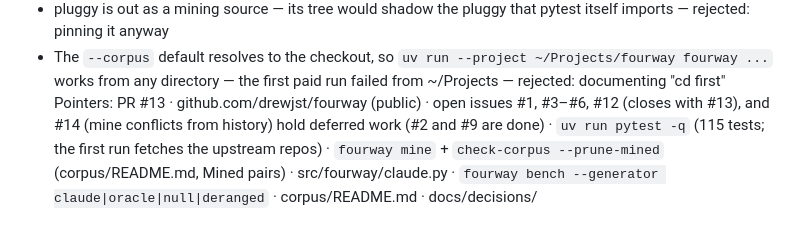
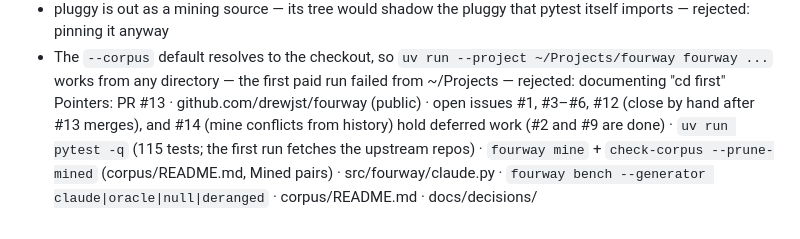
Before and after one commit to drewjst/fourway, a Markdown page: HANDOFF.md, the part around the change. Rendered like a GitHub page.

Commit message:
Note that #12 needs closing by hand
Co-Authored-By: Claude Opus 5.5 <noreply@anthropic.com>

```diff
--- a/HANDOFF.md
+++ b/HANDOFF.md
@@ -60,4 +60,4 @@ Decisions this session:
 - tenacity-351-x-342 is reported as a conflict the history missed, not a false positive — every wait strategy accepts a timedelta max on the shipped merge except A's new wait_exponential_jitter; tenacity added it in #628, 2026-03-11 — rejected: counting it (the label is wrong, by the rules set before the run). Relabeling is the owner's call
 - pluggy is out as a mining source — its tree would shadow the pluggy that pytest itself imports — rejected: pinning it anyway
 - The `--corpus` default resolves to the checkout, so `uv run --project ~/Projects/fourway fourway ...` works from any directory — the first paid run failed from ~/Projects — rejected: documenting "cd first"
-Pointers: PR #13 · github.com/drewjst/fourway (public) · open issues #1, #3–#6, #12 (closes with #13), and #14 (mine conflicts from history) hold deferred work (#2 and #9 are done) · `uv run pytest -q` (115 tests; the first run fetches the upstream repos) · `fourway mine` + `check-corpus --prune-mined` (corpus/README.md, Mined pairs) · src/fourway/claude.py · `fourway bench --generator claude|oracle|null|deranged` · corpus/README.md · docs/decisions/
+Pointers: PR #13 · github.com/drewjst/fourway (public) · open issues #1, #3–#6, #12 (close by hand after #13 merges), and #14 (mine conflicts from history) hold deferred work (#2 and #9 are done) · `uv run pytest -q` (115 tests; the first run fetches the upstream repos) · `fourway mine` + `check-corpus --prune-mined` (corpus/README.md, Mined pairs) · src/fourway/claude.py · `fourway bench --generator claude|oracle|null|deranged` · corpus/README.md · docs/decisions/
```
